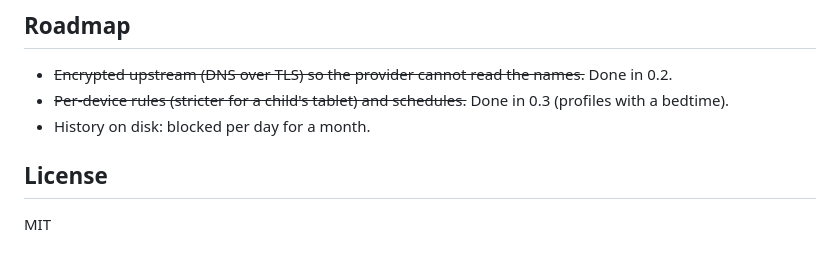
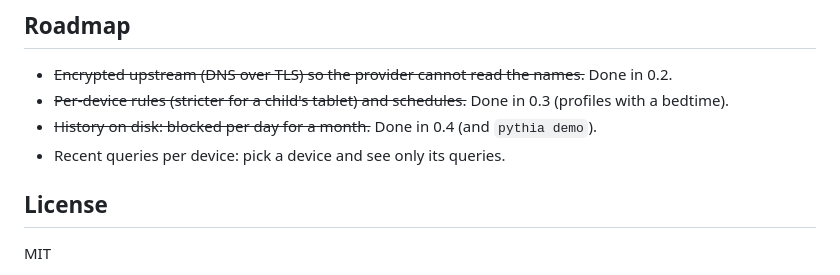
Before and after one commit to fas0ftware/pythia, a Markdown page: README.md, the part around one of its changes. Rendered like a GitHub page.

```diff
--- a/README.md
+++ b/README.md
@@ -203,7 +209,8 @@ truncated over UDP and retried over TCP by `dig`; `NXDOMAIN` and `ANY`.
 
 - ~~Encrypted upstream (DNS over TLS) so the provider cannot read the names.~~ Done in 0.2.
 - ~~Per-device rules (stricter for a child's tablet) and schedules.~~ Done in 0.3 (profiles with a bedtime).
-- History on disk: blocked per day for a month.
+- ~~History on disk: blocked per day for a month.~~ Done in 0.4 (and `pythia demo`).
+- Recent queries per device: pick a device and see only its queries.
 
 ## License
 
```
Also changed, not shown: other parts of README.md (+10 -4 lines), docs/dashboard.png, 13 other files.
